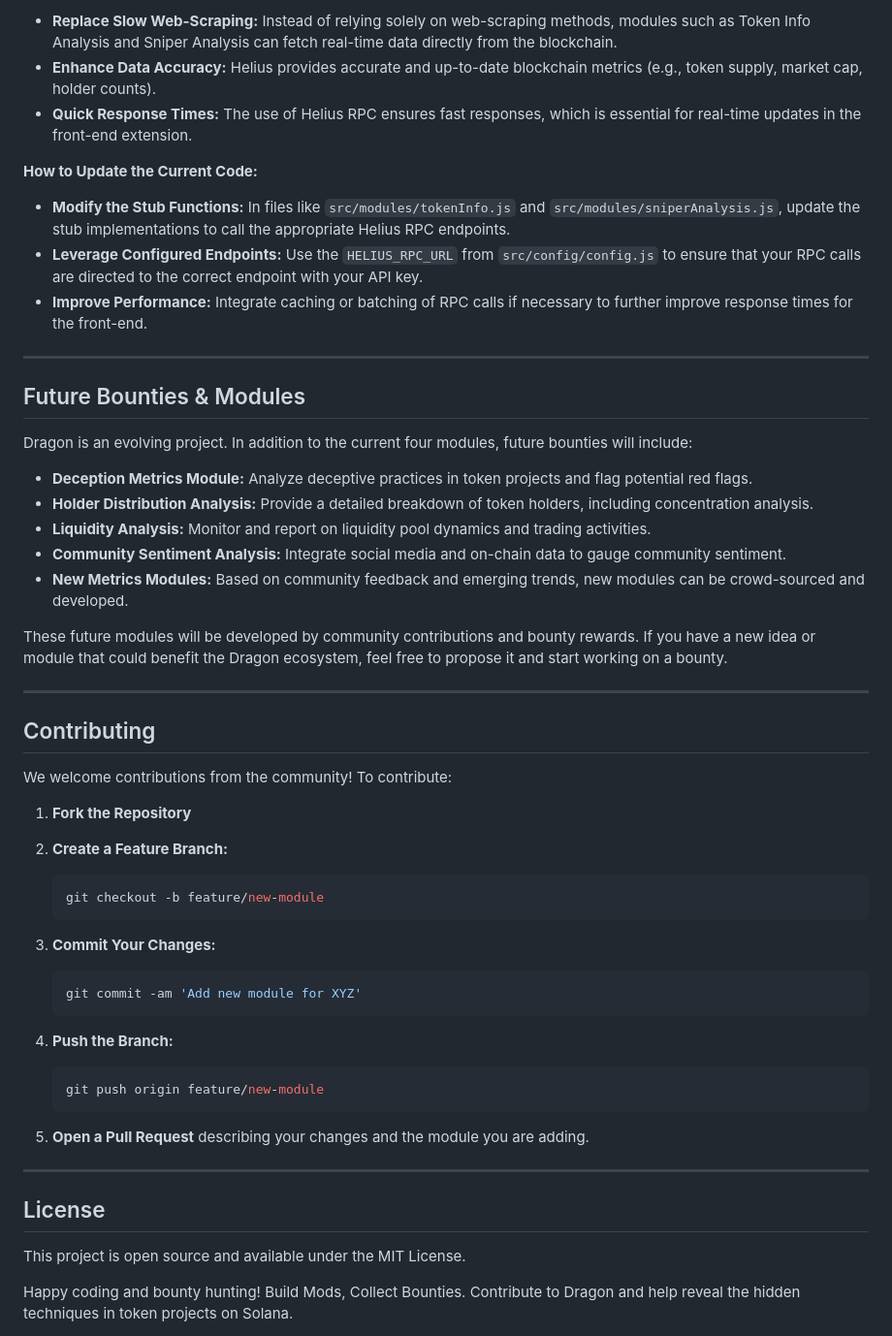
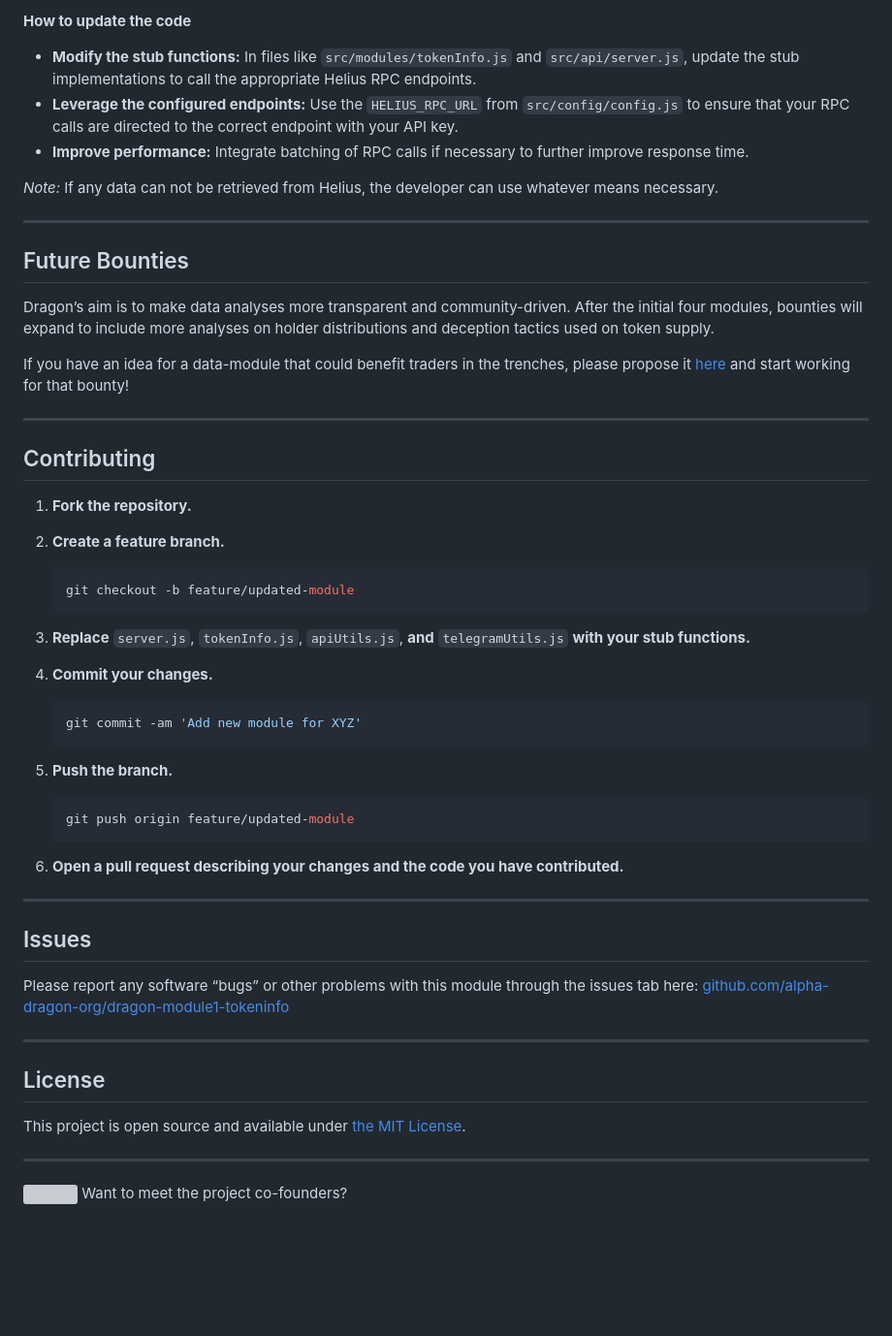
Before and after one commit to alpha-dragon-org/dragon-module4-clusterAnalysis, a Markdown page: README.md, the part around one of its changes. Shown at 97% size. GitHub-like rendering; blank space fills up the shorter version; grey boxes are pictures that could not be loaded.

````diff
--- a/README.md
+++ b/README.md
@@ -182,61 +170,58 @@ Helius is a powerful RPC service that enables quick and direct access to on-chai
 
-- **Replace Slow Web-Scraping:** Instead of relying solely on web-scraping methods, modules such as Token Info Analysis and Sniper Analysis can fetch real-time data directly from the blockchain.
-- **Enhance Data Accuracy:** Helius provides accurate and up-to-date blockchain metrics (e.g., token supply, market cap, holder counts).
-- **Quick Response Times:** The use of Helius RPC ensures fast responses, which is essential for real-time updates in the front-end extension.
+**How to update the code**
+- **Modify the stub functions:** In files like `src/modules/tokenInfo.js` and `src/api/server.js`, update the stub implementations to call the appropriate Helius RPC endpoints.
+- **Leverage the configured endpoints:** Use the `HELIUS_RPC_URL` from `src/config/config.js` to ensure that your RPC calls are directed to the correct endpoint with your API key.
+- **Improve performance:** Integrate batching of RPC calls if necessary to further improve response time.
 
-**How to Update the Current Code:**
-- **Modify the Stub Functions:** In files like `src/modules/tokenInfo.js` and `src/modules/sniperAnalysis.js`, update the stub implementations to call the appropriate Helius RPC endpoints.
-- **Leverage Configured Endpoints:** Use the `HELIUS_RPC_URL` from `src/config/config.js` to ensure that your RPC calls are directed to the correct endpoint with your API key.
-- **Improve Performance:** Integrate caching or batching of RPC calls if necessary to further improve response times for the front-end.
+*Note:* If any data can not be retrieved from Helius, the developer can use whatever means necessary.
 
 ---
 
-## Future Bounties & Modules
+## Future Bounties
 
-Dragon is an evolving project. In addition to the current four modules, future bounties will include:
+Dragon’s aim is to make data analyses more transparent and community-driven. After the initial four modules, bounties will expand to include more analyses on holder distributions and deception tactics used on token supply.
 
-- **Deception Metrics Module:** Analyze deceptive practices in token projects and flag potential red flags.
-- **Holder Distribution Analysis:** Provide a detailed breakdown of token holders, including concentration analysis.
-- **Liquidity Analysis:** Monitor and report on liquidity pool dynamics and trading activities.
-- **Community Sentiment Analysis:** Integrate social media and on-chain data to gauge community sentiment.
-- **New Metrics Modules:** Based on community feedback and emerging trends, new modules can be crowd-sourced and developed.
-
-These future modules will be developed by community contributions and bounty rewards. If you have a new idea or module that could benefit the Dragon ecosystem, feel free to propose it and start working on a bounty.
+If you have an idea for a data-module that could benefit traders in the trenches, please propose it [here](https://github.com/alpha-dragon-org/dragon-module-openIdeas) and start working for that bounty!
 
 ---
 
 ## Contributing
 
-We welcome contributions from the community! To contribute:
+1. **Fork the repository.**
 
-1. **Fork the Repository**
-
-2. **Create a Feature Branch:**
+2. **Create a feature branch.**
 
    ```bash
-   git checkout -b feature/new-module
+   git checkout -b feature/updated-module
    ```
 
-3. **Commit Your Changes:**
+3. **Replace** `server.js`, `tokenInfo.js`, `apiUtils.js`, **and** `telegramUtils.js` **with your stub functions.**
+
+
+4. **Commit your changes.**
 
    ```bash
    git commit -am 'Add new module for XYZ'
    ```
 
-4. **Push the Branch:**
+5. **Push the branch.**
 
    ```bash
-   git push origin feature/new-module
+   git push origin feature/updated-module
    ```
 
-5. **Open a Pull Request** describing your changes and the module you are adding.
+6. **Open a pull request describing your changes and the code you have contributed.**
 
 ---
+## Issues
 
+Please report any software “bugs” or other problems with this module through the issues tab here: [github.com/alpha-dragon-org/dragon-module1-tokeninfo](https://github.com/alpha-dragon-org/dragon-module1-tokeninfo)
+
+---
 ## License
 
-This project is open source and available under the MIT License.
+This project is open source and available under [the MIT License](https://opensource.org/license/mit).
 
-Happy coding and bounty hunting!
-Build Mods, Collect Bounties.
-Contribute to Dragon and help reveal the hidden techniques in token projects on Solana.
+---
+<img src="https://github.com/alpha-dragon-org/dragon-module1-tokeninfo/blob/main/frontend/public/images/logo.gif?raw=true" width="200">
+Want to meet the project co-founders?
````
Also changed, not shown: other parts of README.md (+33 -45 lines).
